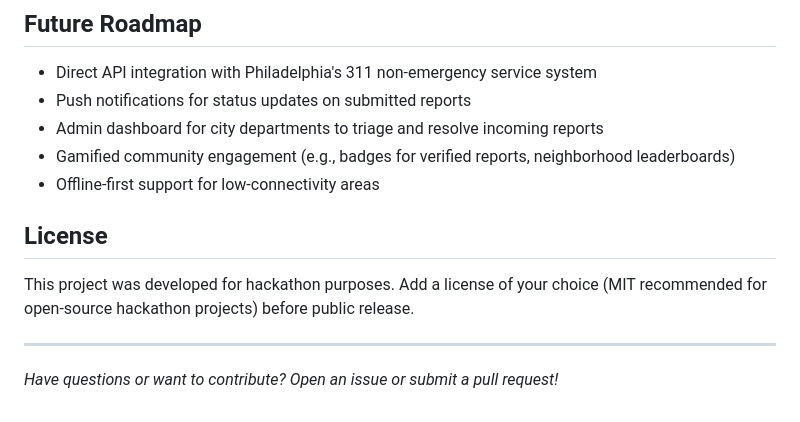
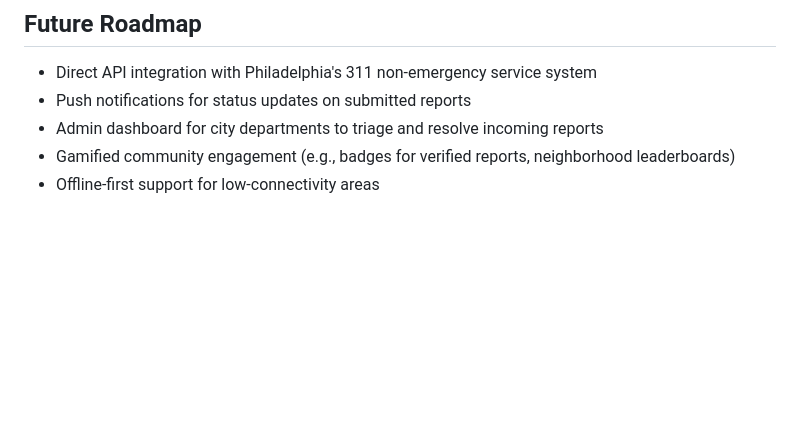
Before and after one commit to CoryPearl/flick-it-philly, a Markdown page: README.md, the part around the change. Drawn GitHub-style; blank space fills up the shorter version.

```diff
--- a/README.md
+++ b/README.md
@@ -85,10 +85,3 @@ Flick It Philly was built during **Philly Codefest**, a 36-hour civic-tech hacka
 - Admin dashboard for city departments to triage and resolve incoming reports
 - Gamified community engagement (e.g., badges for verified reports, neighborhood leaderboards)
 - Offline-first support for low-connectivity areas
-## License
-
-This project was developed for hackathon purposes. Add a license of your choice (MIT recommended for open-source hackathon projects) before public release.
-
----
-
-*Have questions or want to contribute? Open an issue or submit a pull request!*
```
